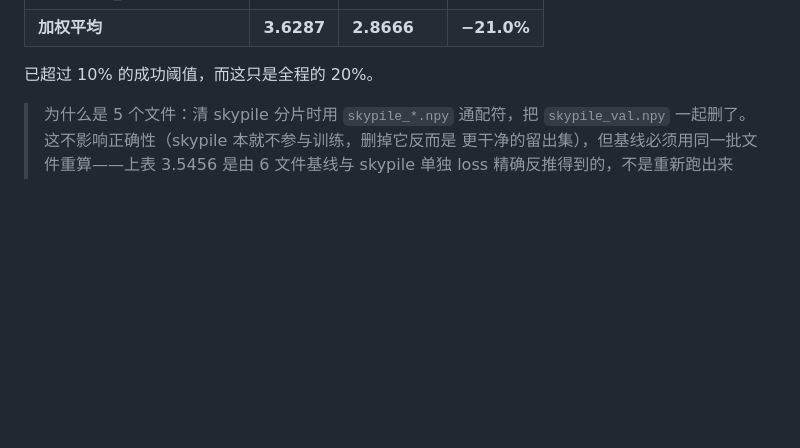
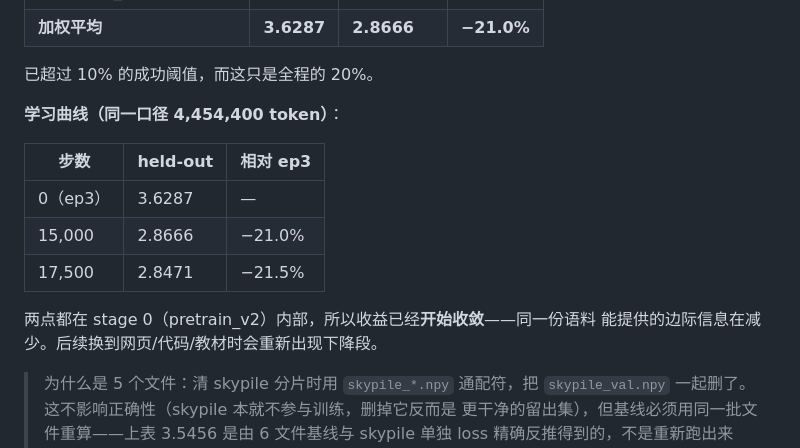
Before and after one commit to Ayaka157/RetNet, a Markdown page: docs/30_v21训练监控与判据.md, the part around the change. Rendered like a GitHub page; blank space fills up the shorter version.

Commit message:
Record the first two points of the held-out curve
3.6287 at ep3, 2.8666 at step 15,000, 2.8471 at step 17,500 - both inside
stage 0, so the gain is already flattening: the same corpus has less marginal
information left. A new descent should appear when web and code arrive.

```diff
--- a/docs/30_v21训练监控与判据.md
+++ b/docs/30_v21训练监控与判据.md
@@ -35,6 +35,17 @@
 | **加权平均** | **3.6287** | **2.8666** | **−21.0%** |
 
 已超过 10% 的成功阈值，而这只是全程的 20%。
+
+**学习曲线（同一口径 4,454,400 token）**：
+
+| 步数 | held-out | 相对 ep3 |
+|---|---|---|
+| 0（ep3） | 3.6287 | — |
+| 15,000 | 2.8666 | −21.0% |
+| 17,500 | 2.8471 | −21.5% |
+
+两点都在 stage 0（pretrain_v2）内部，所以收益已经**开始收敛**——同一份语料
+能提供的边际信息在减少。后续换到网页/代码/教材时会重新出现下降段。
 
 > 为什么是 5 个文件：清 skypile 分片时用 `skypile_*.npy` 通配符，把
 > `skypile_val.npy` 一起删了。这不影响正确性（skypile 本就不参与训练，删掉它反而是
```
